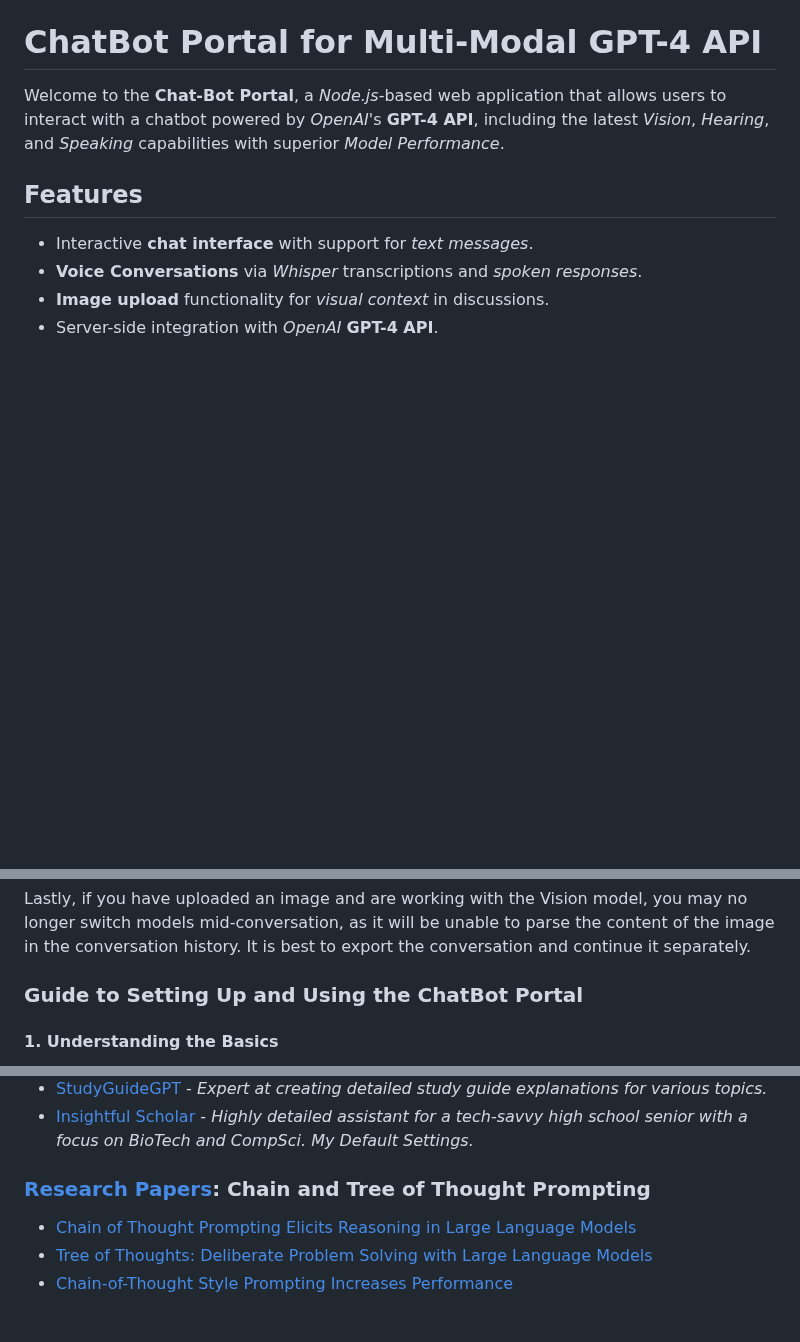
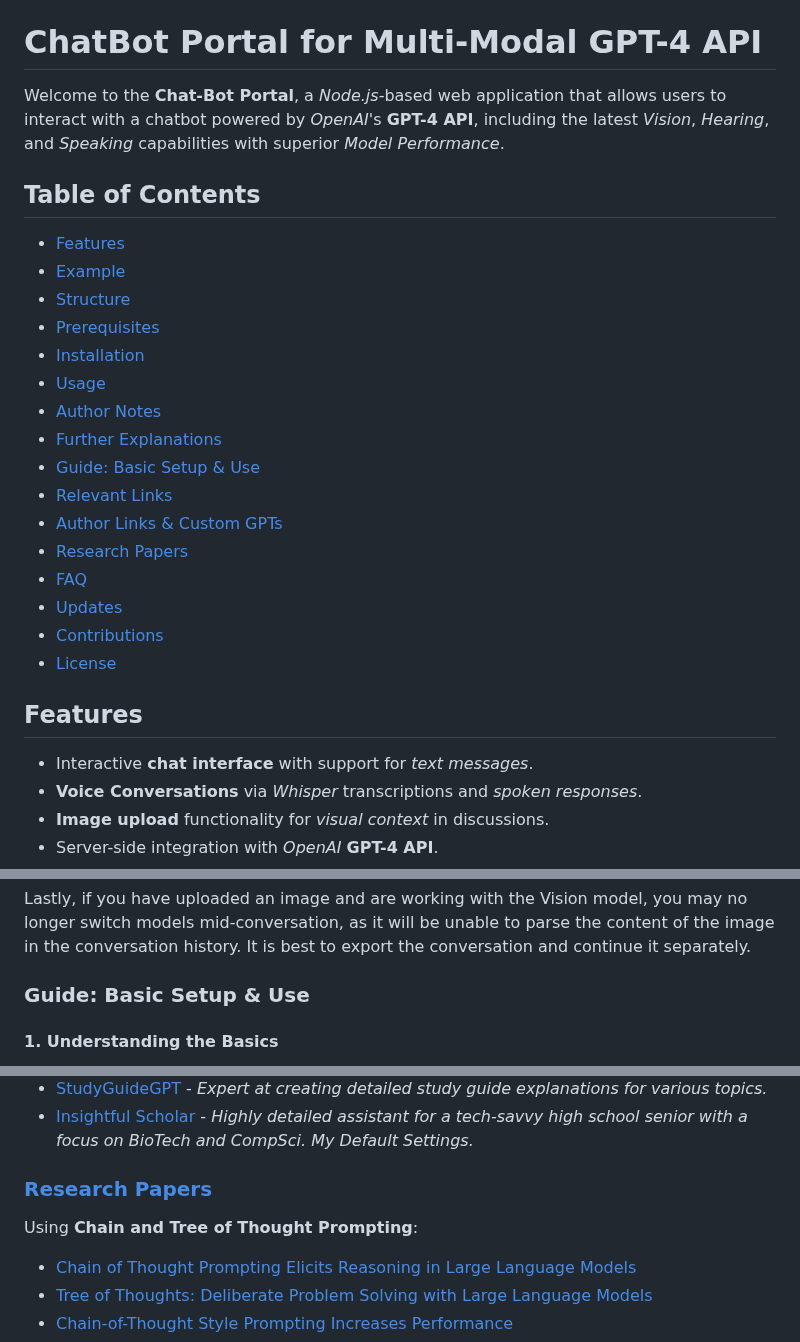
Before and after one commit to Zaki-1052/GPTPortal, a Markdown page: README.md, 3 parts joined by grey strips. GitHub-like rendering; blank space fills up the shorter version.

Commit message:
added table of contents

```diff
--- a/README.md
+++ b/README.md
@@ -1,6 +1,25 @@
 # ChatBot Portal for Multi-Modal GPT-4 API
 
 Welcome to the **Chat-Bot Portal**, a *Node.js*-based web application that allows users to interact with a chatbot powered by *OpenAI*'s **GPT-4 API**, including the latest *Vision*, *Hearing*, and *Speaking* capabilities with superior *Model Performance*.
+
+## Table of Contents
+
+- [Features](#features)
+- [Example](#example)
+- [Structure](#structure)
+- [Prerequisites](#prerequisites)
+- [Installation](#installation)
+- [Usage](#usage)
+- [Author Notes](#author-notes)
+- [Further Explanations](#further-explanations)
+- [Guide: Basic Setup & Use](#guide-basic-setup--use)
+- [Relevant Links](#relevant-links)
+- [Author Links & Custom GPTs](#author-links--custom-gpts)
+- [Research Papers](#research-papers)
+- [FAQ](#faq)
+- [Updates](#updates)
+- [Contributions](#contributions)
+- [License](#license)
 
 ## Features
 
@@ -162,7 +183,7 @@ If you'd like to add Apple-Support to *MediaRecording* via *JavaScript* feel fre
 
 Lastly, if you have uploaded an image and are working with the Vision model, you may no longer switch models mid-conversation, as it will be unable to parse the content of the image in the conversation history. It is best to export the conversation and continue it separately.
 
-### Guide to Setting Up and Using the ChatBot Portal
+### Guide: Basic Setup & Use
 
 #### 1. **Understanding the Basics**
 
@@ -249,7 +270,9 @@ Lastly, if you have uploaded an image and are working with the Vision model, you
 - [StudyGuideGPT](https://chat.openai.com/g/g-Y6DEVGgvf-studyguidegpt) - *Expert at creating detailed study guide explanations for various topics.*
 - [Insightful Scholar](https://chat.openai.com/g/g-MEx354Wgq-insightful-scholar) - *Highly detailed assistant for a tech-savvy high school senior with a focus on BioTech and CompSci. My Default Settings.*
 
-### [Research Papers](https://arc.net/folder/AEE28E72-9795-42D7-9D49-D48ABA0ED00C): Chain and Tree of Thought Prompting
+### [Research Papers](https://arc.net/folder/AEE28E72-9795-42D7-9D49-D48ABA0ED00C)
+
+Using **Chain and Tree of Thought Prompting**:
 
 - [Chain of Thought Prompting Elicits Reasoning in Large Language Models](https://arxiv.org/pdf/2201.11903.pdf)
 - [Tree of Thoughts: Deliberate Problem Solving with Large Language Models](https://arxiv.org/pdf/2305.10601.pdf)
```
Also changed, not shown: other parts of README.md (+5 -3 lines).
